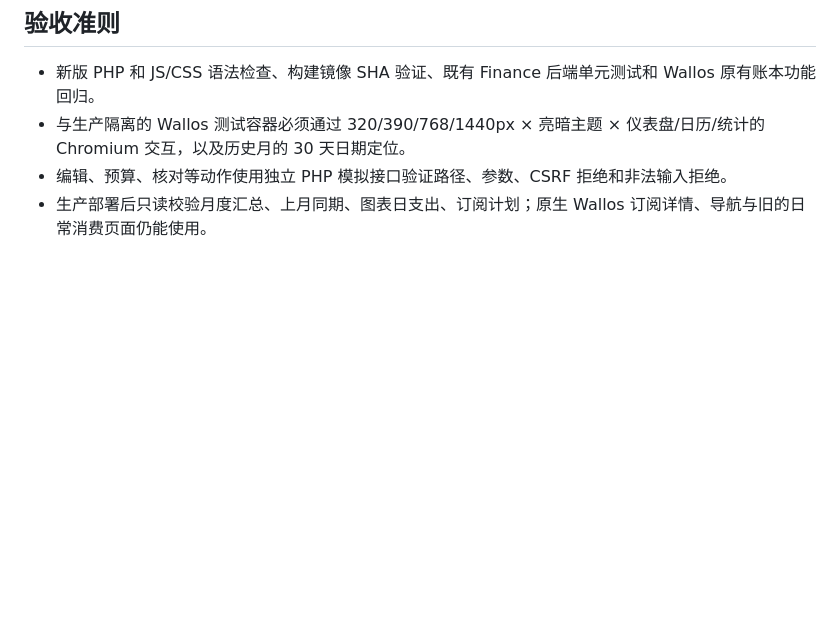
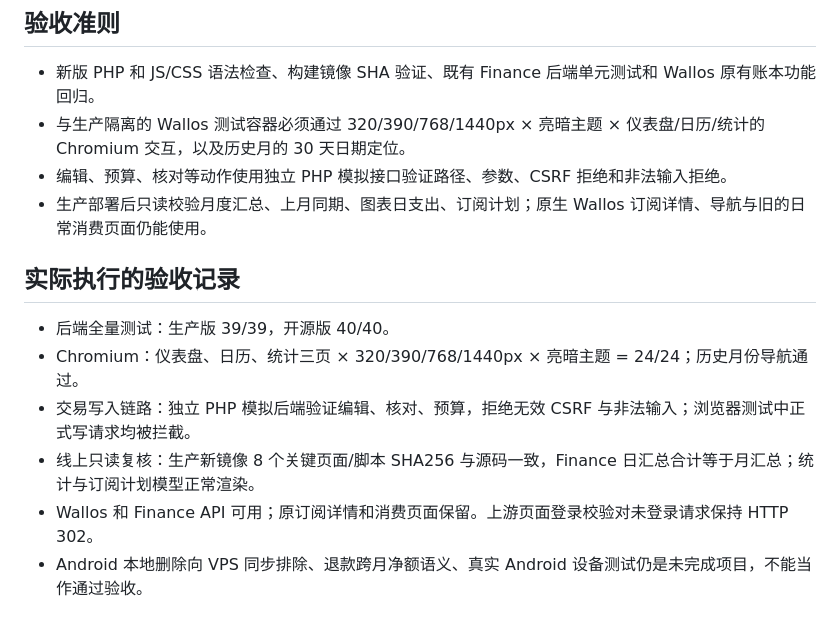
Before and after one commit to zxyzx0430/open-margin, a Markdown page: docs/wallos-native-finance-v2-20261012.md, the part around the change. Drawn GitHub-style; blank space fills up the shorter version.

Commit message:
docs: record Wallos native finance production acceptance

```diff
--- a/docs/wallos-native-finance-v2-20261012.md
+++ b/docs/wallos-native-finance-v2-20261012.md
@@ -50,3 +50,12 @@ deploy/test_native_finance_mutations.py
 - 与生产隔离的 Wallos 测试容器必须通过 320/390/768/1440px × 亮暗主题 × 仪表盘/日历/统计的 Chromium 交互，以及历史月的 30 天日期定位。
 - 编辑、预算、核对等动作使用独立 PHP 模拟接口验证路径、参数、CSRF 拒绝和非法输入拒绝。
 - 生产部署后只读校验月度汇总、上月同期、图表日支出、订阅计划；原生 Wallos 订阅详情、导航与旧的日常消费页面仍能使用。
+
+## 实际执行的验收记录
+
+- 后端全量测试：生产版 39/39，开源版 40/40。
+- Chromium：仪表盘、日历、统计三页 × 320/390/768/1440px × 亮暗主题 = 24/24；历史月份导航通过。
+- 交易写入链路：独立 PHP 模拟后端验证编辑、核对、预算，拒绝无效 CSRF 与非法输入；浏览器测试中正式写请求均被拦截。
+- 线上只读复核：生产新镜像 8 个关键页面/脚本 SHA256 与源码一致，Finance 日汇总合计等于月汇总；统计与订阅计划模型正常渲染。
+- Wallos 和 Finance API 可用；原订阅详情和消费页面保留。上游页面登录校验对未登录请求保持 HTTP 302。
+- Android 本地删除向 VPS 同步排除、退款跨月净额语义、真实 Android 设备测试仍是未完成项目，不能当作通过验收。
```
